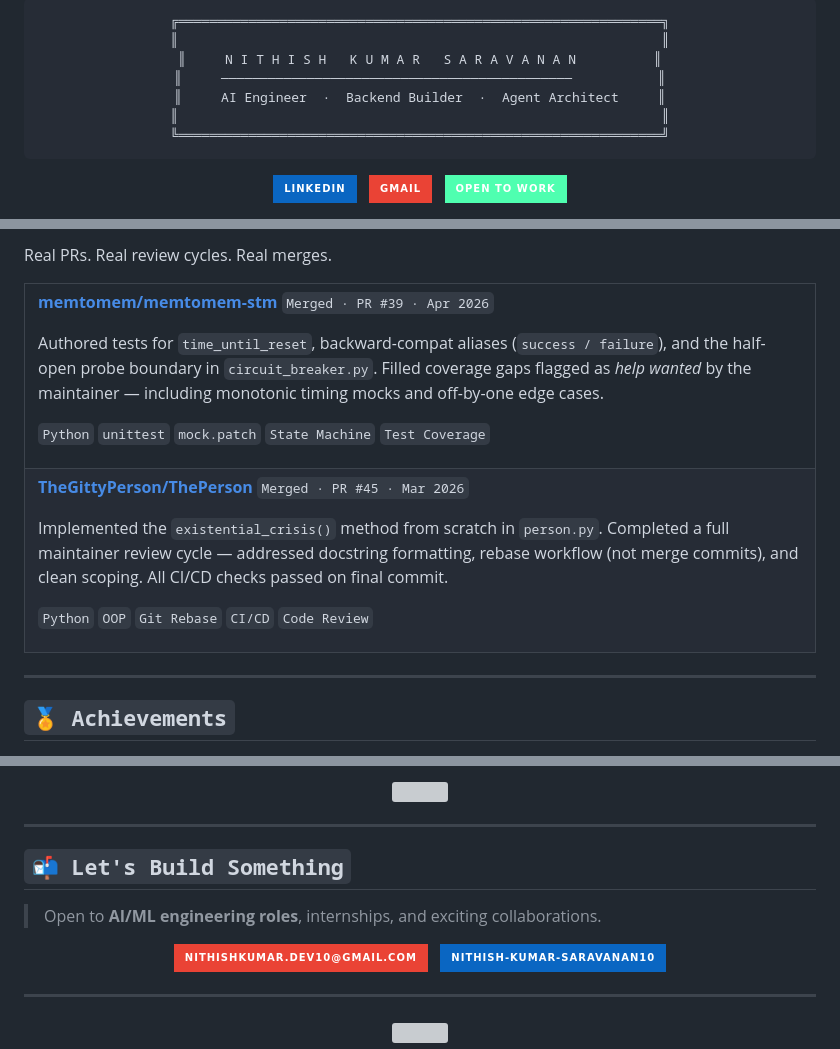
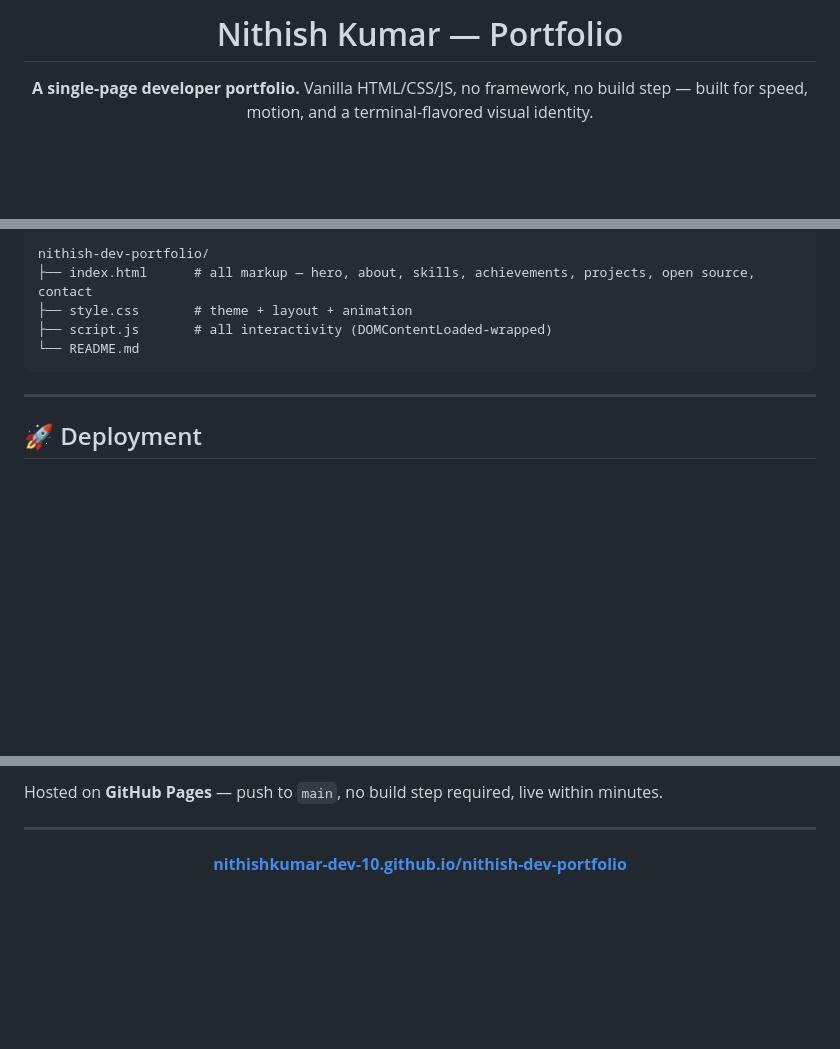
Before and after one commit to nithishkumar-dev-10/nithish-dev-portfolio, a Markdown page: README.md, 3 parts joined by grey strips. GitHub-like rendering; badges without logos; blank space fills up the shorter version; grey boxes are pictures that could not be loaded.

````diff
--- a/README.md
+++ b/README.md
@@ -4,21 +4,5 @@
 
-```
-╔══════════════════════════════════════════════════════════════╗
-║                                                              ║
-║     N I T H I S H   K U M A R   S A R A V A N A N          ║
-║     ─────────────────────────────────────────────           ║
-║     AI Engineer  ·  Backend Builder  ·  Agent Architect     ║
-║                                                              ║
-╚══════════════════════════════════════════════════════════════╝
-```
+# Nithish Kumar — Portfolio
 
-<a href="https://www.linkedin.com/in/nithish-kumar-saravanan10/">
-  <img src="https://img.shields.io/badge/LinkedIn-0A66C2?style=for-the-badge&logo=linkedin&logoColor=white"/>
-</a>
-&nbsp;
-<a href="mailto:nithishkumar.dev10@gmail.com">
-  <img src="https://img.shields.io/badge/Gmail-EA4335?style=for-the-badge&logo=gmail&logoColor=white"/>
-</a>
-&nbsp;
-<img src="https://img.shields.io/badge/Open%20to%20Work-4fffb0?style=for-the-badge&logoColor=black"/>
+**A single-page developer portfolio.** Vanilla HTML/CSS/JS, no framework, no build step — built for speed, motion, and a terminal-flavored visual identity.
 
@@ -147,34 +82,13 @@ Modular, database-driven personal finance tracker. Secure session-based auth, in
 
-Real PRs. Real review cycles. Real merges.
-
-<table>
-<tr>
-<td>
-
-**[memtomem/memtomem-stm](https://github.com/memtomem/memtomem-stm/pull/39)**
-`Merged · PR #39 · Apr 2026`
-
-Authored tests for `time_until_reset`, backward-compat aliases (`success / failure`), and the half-open probe boundary in `circuit_breaker.py`. Filled coverage gaps flagged as *help wanted* by the maintainer — including monotonic timing mocks and off-by-one edge cases.
-
-`Python` `unittest` `mock.patch` `State Machine` `Test Coverage`
-
-</td>
-</tr>
-<tr>
-<td>
-
-**[TheGittyPerson/ThePerson](https://github.com/TheGittyPerson/ThePerson/pull/45)**
-`Merged · PR #45 · Mar 2026`
-
-Implemented the `existential_crisis()` method from scratch in `person.py`. Completed a full maintainer review cycle — addressed docstring formatting, rebase workflow (not merge commits), and clean scoping. All CI/CD checks passed on final commit.
-
-`Python` `OOP` `Git Rebase` `CI/CD` `Code Review`
-
-</td>
-</tr>
-</table>
+```
+nithish-dev-portfolio/
+├── index.html      # all markup — hero, about, skills, achievements, projects, open source, contact
+├── style.css       # theme + layout + animation
+├── script.js       # all interactivity (DOMContentLoaded-wrapped)
+└── README.md
+```
 
 ---
 
-## `🏅 Achievements`
+## 🚀 Deployment
 
@@ -196,26 +95,8 @@ Implemented the `existential_crisis()` method from scratch in `person.py`. Compl
-<br/><br/>
-
-<img src="https://github-readme-streak-stats.herokuapp.com/?user=nithishkumar-dev-10&theme=github-dark-blue&hide_border=true&stroke=4fffb0&ring=4fffb0&fire=4fffb0&currStreakLabel=4fffb0" />
-
-</div>
-
----
-
-## `📬 Let's Build Something`
-
-> Open to **AI/ML engineering roles**, internships, and exciting collaborations.
-
-<div align="center">
-
-[![Email](https://img.shields.io/badge/nithishkumar.dev10@gmail.com-EA4335?style=for-the-badge&logo=gmail&logoColor=white)](mailto:nithishkumar.dev10@gmail.com)
-&nbsp;
-[![LinkedIn](https://img.shields.io/badge/nithish--kumar--saravanan10-0A66C2?style=for-the-badge&logo=linkedin&logoColor=white)](https://www.linkedin.com/in/nithish-kumar-saravanan10/)
-
-</div>
+Hosted on **GitHub Pages** — push to `main`, no build step required, live within minutes.
 
 ---
 
 <div align="center">
 
-<img src="https://capsule-render.vercel.app/api?type=waving&color=0:0d1117,50:4fffb0,100:0d1117&height=80&section=footer" width="100%"/>
+**[nithishkumar-dev-10.github.io/nithish-dev-portfolio](https://nithishkumar-dev-10.github.io/nithish-dev-portfolio/)**
 
````
Also changed, not shown: other parts of README.md (+48 -112 lines).
